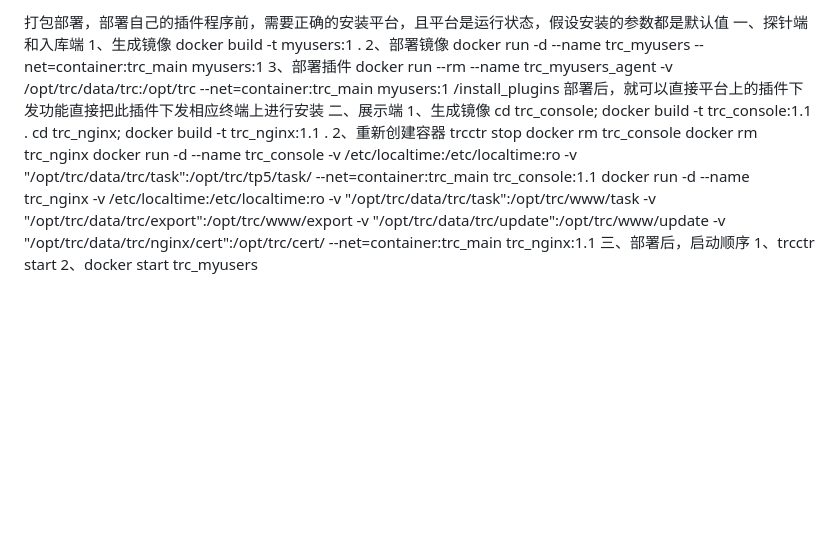
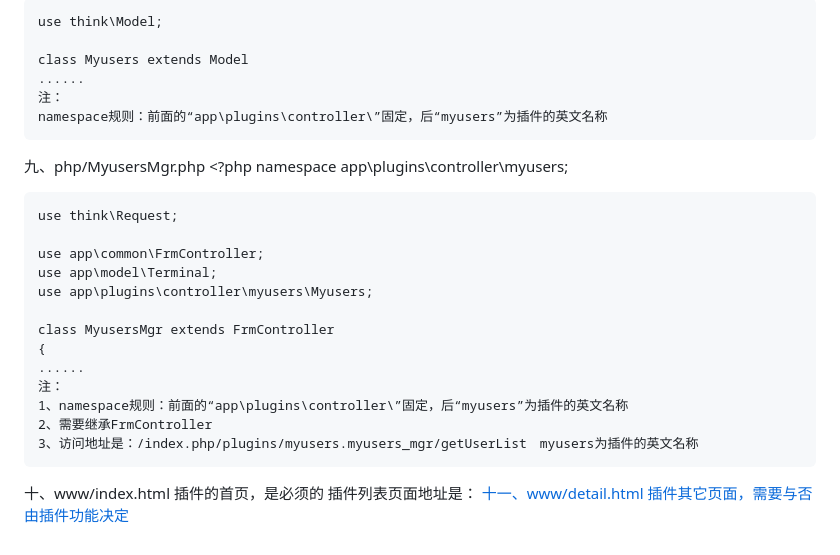
Before and after one commit to frmstock/trc, a Markdown page: README.md, the part around one of its changes. Rendered like a GitHub page; blank space fills up the shorter version.

```diff
--- a/README.md
+++ b/README.md
@@ -111,23 +121,29 @@
 
-打包部署，部署自己的插件程序前，需要正确的安装平台，且平台是运行状态，假设安装的参数都是默认值
-一、探针端和入库端
-   1、生成镜像
-   docker build -t myusers:1 .
-   2、部署镜像
-   docker run -d --name trc_myusers --net=container:trc_main myusers:1
-   3、部署插件
-   docker run --rm --name trc_myusers_agent -v /opt/trc/data/trc:/opt/trc --net=container:trc_main myusers:1 /install_plugins
-   部署后，就可以直接平台上的插件下发功能直接把此插件下发相应终端上进行安装
-二、展示端
-   1、生成镜像
-   cd trc_console; docker build -t trc_console:1.1 .
-   cd trc_nginx; docker build -t trc_nginx:1.1 .
-   2、重新创建容器
-   trcctr stop
-   docker rm trc_console
-   docker rm trc_nginx
-   docker run -d --name trc_console -v /etc/localtime:/etc/localtime:ro -v "/opt/trc/data/trc/task":/opt/trc/tp5/task/ --net=container:trc_main trc_console:1.1
-   docker run -d --name trc_nginx -v /etc/localtime:/etc/localtime:ro -v "/opt/trc/data/trc/task":/opt/trc/www/task -v "/opt/trc/data/trc/export":/opt/trc/www/export -v "/opt/trc/data/trc/update":/opt/trc/www/update -v "/opt/trc/data/trc/nginx/cert":/opt/trc/cert/ --net=container:trc_main trc_nginx:1.1
-三、部署后，启动顺序
-   1、trcctr start
-   2、docker start trc_myusers
+	use think\Model;
+
+	class Myusers extends Model
+	......
+	注：
+	namespace规则：前面的“app\plugins\controller\”固定，后“myusers”为插件的英文名称
+九、php/MyusersMgr.php
+	<?php
+	namespace app\plugins\controller\myusers;
+
+	use think\Request;
+
+	use app\common\FrmController;
+	use app\model\Terminal;
+	use app\plugins\controller\myusers\Myusers;
+
+	class MyusersMgr extends FrmController
+	{
+	......
+	注：
+	1、namespace规则：前面的“app\plugins\controller\”固定，后“myusers”为插件的英文名称
+	2、需要继承FrmController
+	3、访问地址是：/index.php/plugins/myusers.myusers_mgr/getUserList　myusers为插件的英文名称
+十、www/index.html
+	插件的首页，是必须的
+	插件列表页面地址是：<a href="/plugins.html">
+十一、www/detail.html
+	插件其它页面，需要与否由插件功能决定
```
Also changed, not shown: other parts of README.md (+108 -98 lines).
